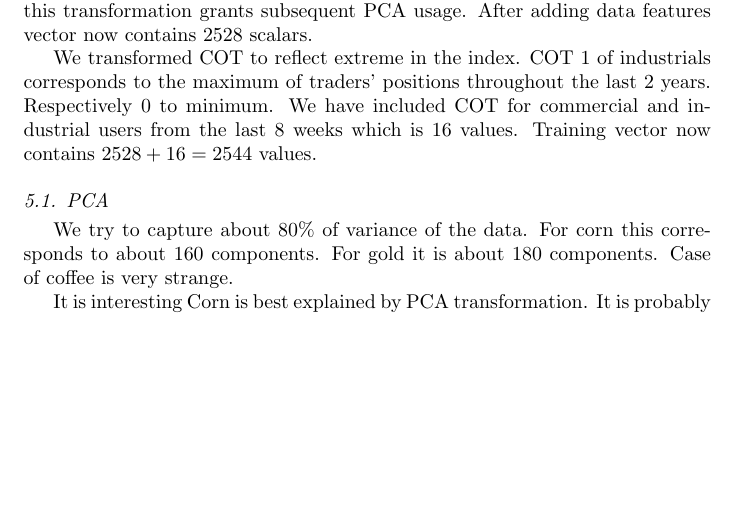
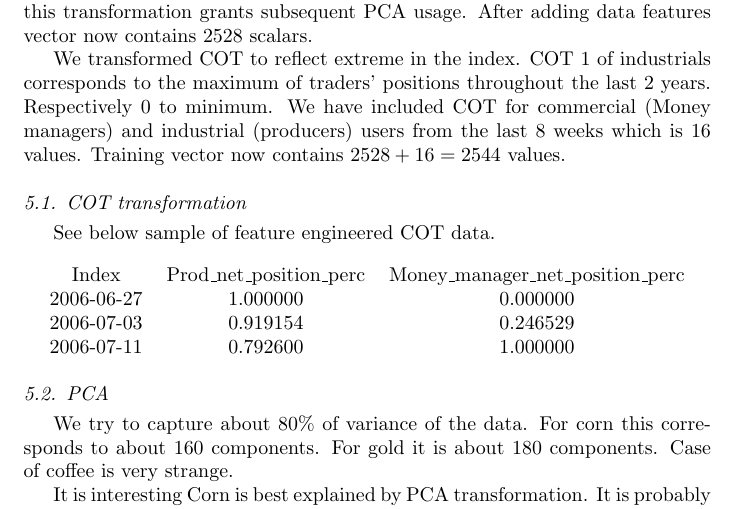
Before and after one commit to IzidoroBaltazar/MachineLearningEngineer, a LaTeX paper (capstone_project/project.tex): part of page 10 of 29, cut so that both start at the same text, the shorter picture padded with empty space. Compiled offline with pdfLaTeX.

Commit message:
[FEATURE] 3rd submission

```diff
--- a/capstone_project/project.tex
+++ b/capstone_project/project.tex
@@ -335,8 +335,21 @@ I am not sure, whether this transformation grants subsequent PCA usage.
 After adding data features vector now contains $2528$ scalars.
 
 We transformed COT to reflect extreme in the index. COT 1 of industrials corresponds to the maximum of traders' positions throughout the last 2 years.
-Respectively 0 to minimum. We have included COT for commercial and industrial users from the last 8 weeks which is 16 values.
+Respectively 0 to minimum. We have included COT for commercial (Money managers) and industrial (producers) users from the last 8 weeks which is 16 values.
 Training vector now contains $2528+16=2544$ values.
+
+\subsection{COT transformation}
+
+See below sample of feature engineered COT data.
+
+\begin{center}
+    \begin{tabular}{ccc}
+ 	    Index & Prod\_net\_position\_perc & Money\_manager\_net\_position\_perc\\
+        2006-06-27 &1.000000 &0.000000\\
+        2006-07-03 &0.919154 &0.246529\\
+        2006-07-11 &0.792600 &1.000000\\
+    \end{tabular}
+\end{center}
 
 \subsection{PCA}
 We try to capture about 80\% of variance of the data. For corn this corresponds to about $160$ components. For gold it is about $180$ components.
```
Also changed, not shown: capstone_project/project.pdf.
